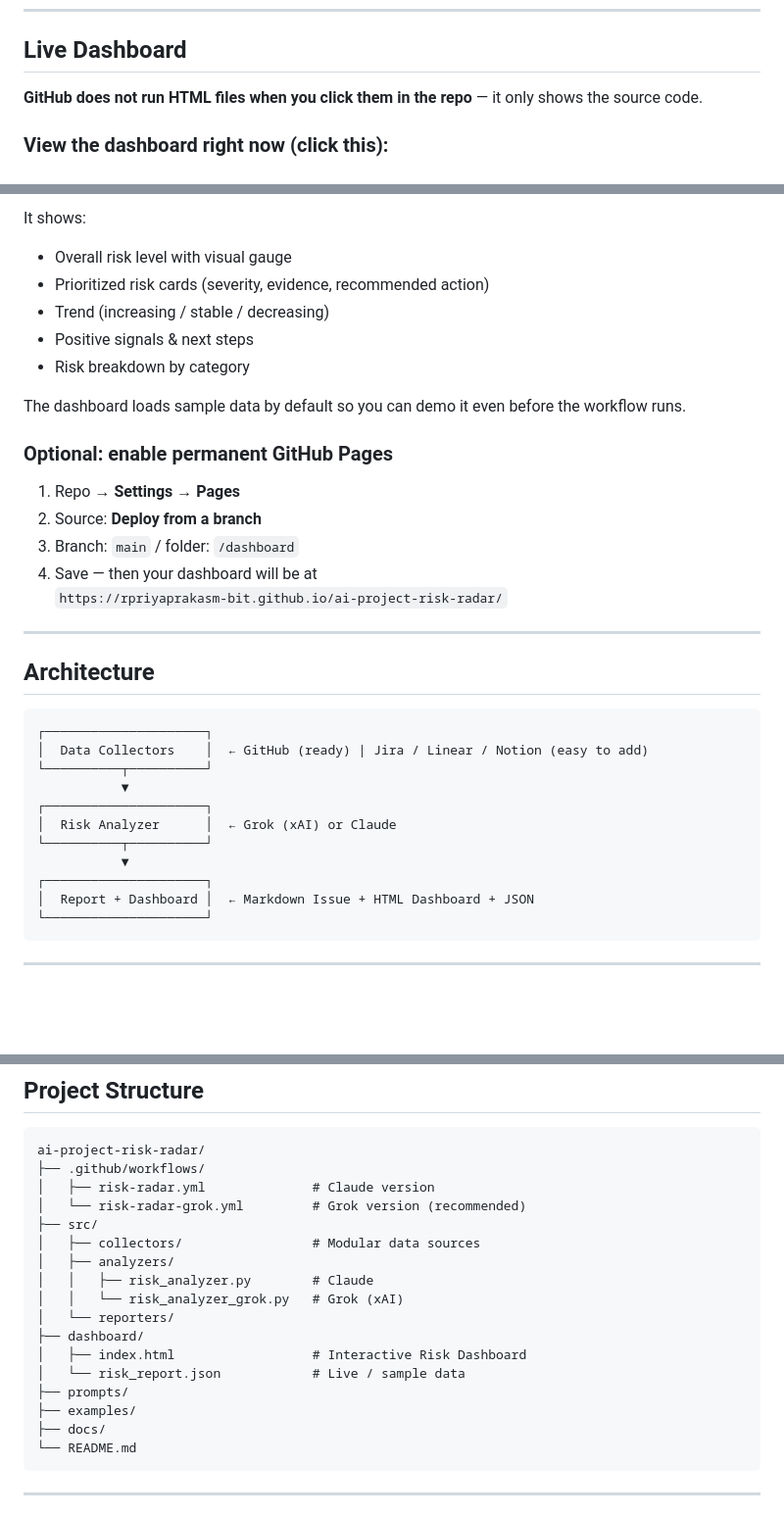
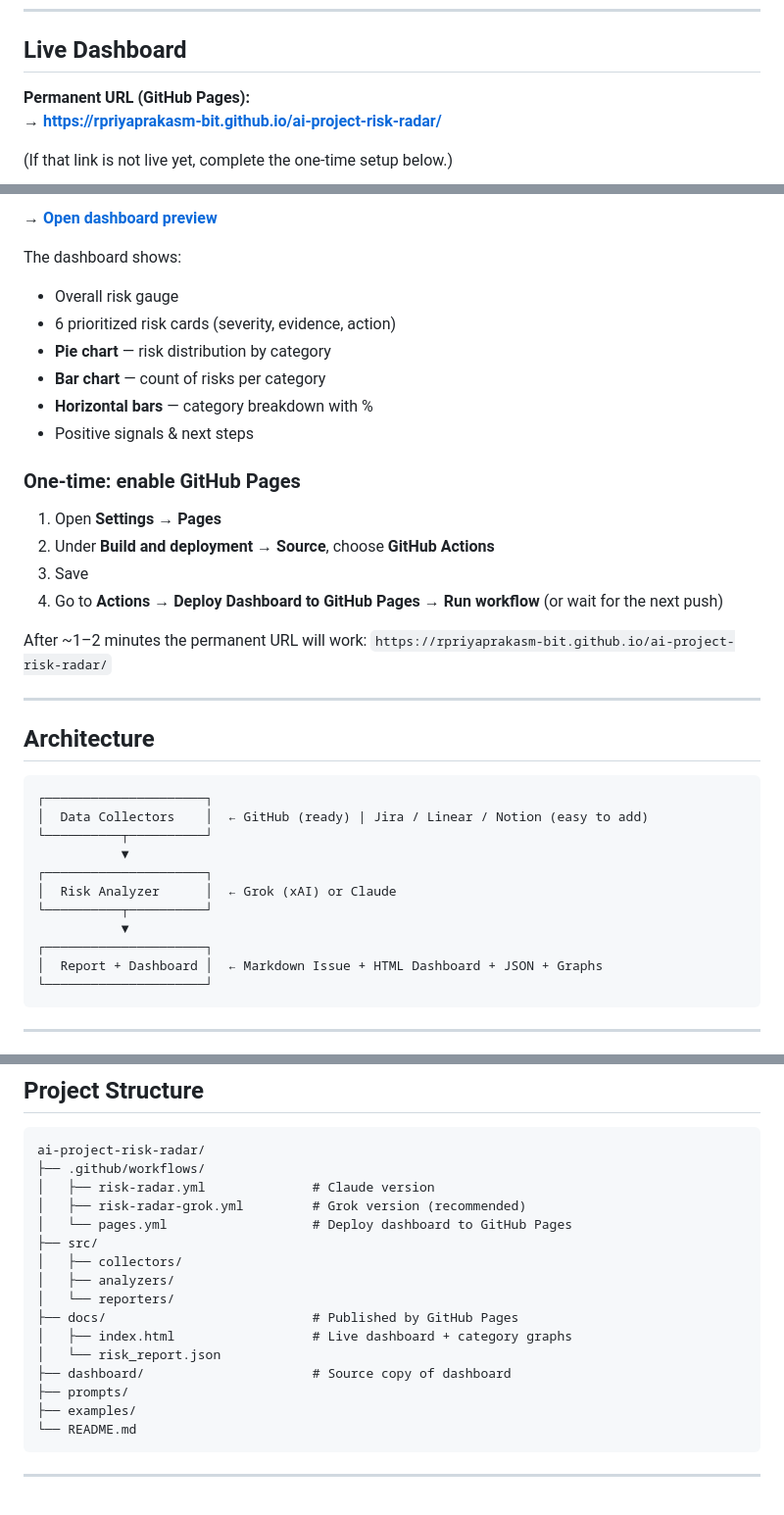
Before and after one commit to rpriyaprakasm-bit/ai-project-risk-radar, a Markdown page: README.md, 3 parts joined by grey strips. Shown at 98% size. Drawn GitHub-style; blank space fills up the shorter version.

Commit message:
Update README: category graphs + permanent GitHub Pages URL

````diff
--- a/README.md
+++ b/README.md
@@ -44,7 +44,8 @@ The **AI Project Risk Radar** automatically analyzes your project data and produ
 
 ## Live Dashboard
 
-**GitHub does not run HTML files when you click them in the repo** — it only shows the source code.
+**Permanent URL (GitHub Pages):**
+**→ https://rpriyaprakasm-bit.github.io/ai-project-risk-radar/**
 
-### View the dashboard right now (click this):
+(If that link is not live yet, complete the one-time setup below.)
 
@@ -52,19 +53,23 @@ The **AI Project Risk Radar** automatically analyzes your project data and produ
 
-It shows:
-- Overall risk level with visual gauge
-- Prioritized risk cards (severity, evidence, recommended action)
-- Trend (increasing / stable / decreasing)
+**→ [Open dashboard preview](https://htmlpreview.github.io/?https://github.com/rpriyaprakasm-bit/ai-project-risk-radar/blob/main/docs/index.html)**
+
+The dashboard shows:
+- Overall risk gauge
+- 6 prioritized risk cards (severity, evidence, action)
+- **Pie chart** — risk distribution by category
+- **Bar chart** — count of risks per category
+- **Horizontal bars** — category breakdown with %
 - Positive signals & next steps
-- Risk breakdown by category
 
-The dashboard loads sample data by default so you can demo it even before the workflow runs.
+### One-time: enable GitHub Pages
 
-### Optional: enable permanent GitHub Pages
-1. Repo → **Settings → Pages**
-2. Source: **Deploy from a branch**
-3. Branch: `main` / folder: `/dashboard`
-4. Save — then your dashboard will be at
-   `https://rpriyaprakasm-bit.github.io/ai-project-risk-radar/`
+1. Open **Settings → Pages**
+2. Under **Build and deployment → Source**, choose **GitHub Actions**
+3. Save
+4. Go to **Actions → Deploy Dashboard to GitHub Pages → Run workflow** (or wait for the next push)
+
+After ~1–2 minutes the permanent URL will work:
+`https://rpriyaprakasm-bit.github.io/ai-project-risk-radar/`
 
 ---
 
@@ -80,7 +85,7 @@ The dashboard loads sample data by default so you can demo it even before the wo
 └──────────┬──────────┘
            ▼
 ┌─────────────────────┐
-│  Report + Dashboard │  ← Markdown Issue + HTML Dashboard + JSON
+│  Report + Dashboard │  ← Markdown Issue + HTML Dashboard + JSON + Graphs
 └─────────────────────┘
 ```
 
@@ -110,19 +115,18 @@ Add `ANTHROPIC_API_KEY` and run **AI Project Risk Radar (Claude)**.
 ai-project-risk-radar/
 ├── .github/workflows/
 │   ├── risk-radar.yml              # Claude version
-│   └── risk-radar-grok.yml         # Grok version (recommended)
+│   ├── risk-radar-grok.yml         # Grok version (recommended)
+│   └── pages.yml                   # Deploy dashboard to GitHub Pages
 ├── src/
-│   ├── collectors/                 # Modular data sources
+│   ├── collectors/
 │   ├── analyzers/
-│   │   ├── risk_analyzer.py        # Claude
-│   │   └── risk_analyzer_grok.py   # Grok (xAI)
 │   └── reporters/
-├── dashboard/
-│   ├── index.html                  # Interactive Risk Dashboard
-│   └── risk_report.json            # Live / sample data
+├── docs/                           # Published by GitHub Pages
+│   ├── index.html                  # Live dashboard + category graphs
+│   └── risk_report.json
+├── dashboard/                      # Source copy of dashboard
 ├── prompts/
 ├── examples/
-├── docs/
 └── README.md
 ```
 
````
Also changed, not shown: other parts of README.md (+5 -5 lines).
